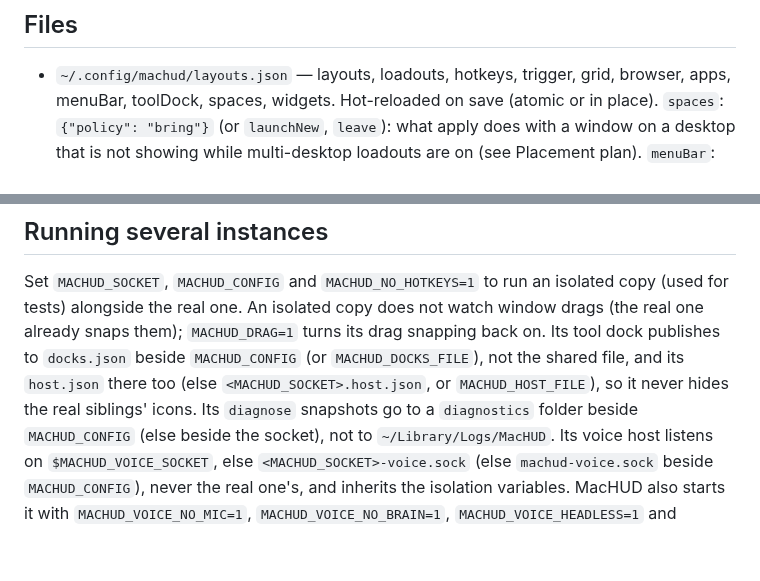
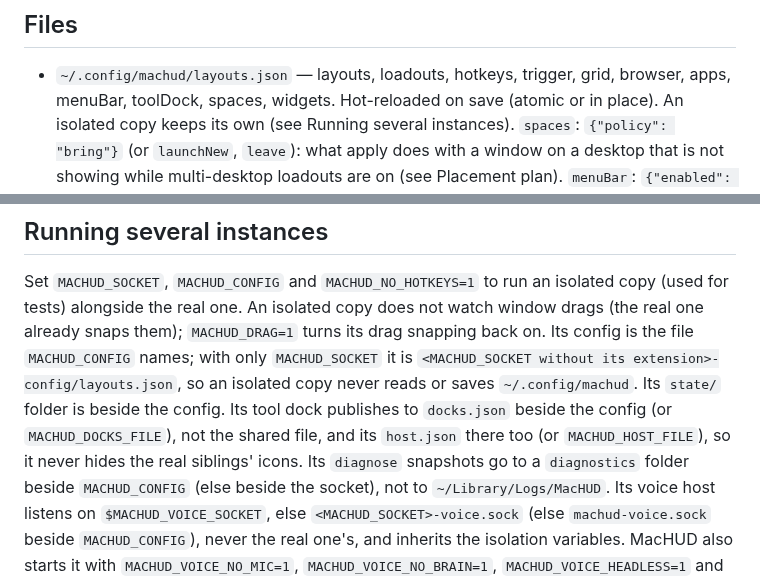
Before and after one commit to jamesrisberg/machud, a Markdown page: docs/API.md, 2 parts joined by grey strips. GitHub-like rendering; blank space fills up the shorter version.

Commit message:
API: Running several instances says where an isolated config lives
With only MACHUD_SOCKET the config is <socket without extension>-config/layouts.json, with
state/, docks.json and host.json beside it. The paragraph still named <MACHUD_SOCKET>.host.json,
which nothing writes.

```diff
--- a/docs/API.md
+++ b/docs/API.md
@@ -1085,7 +1085,7 @@ are in [MCP.md](MCP.md).
 ## Files
 
 - `~/.config/machud/layouts.json` — layouts, loadouts, hotkeys, trigger, grid, browser, apps, menuBar, toolDock, spaces, widgets. Hot-reloaded
-  on save (atomic or in place).
+  on save (atomic or in place). An isolated copy keeps its own (see Running several instances).
   `spaces`: `{"policy": "bring"}` (or `launchNew`, `leave`): what apply does with a window on a desktop that is not
   showing while multi-desktop loadouts are on (see Placement plan).
   `menuBar`: `{"enabled": false, "autoCollapseSeconds": 10, "hotkey": {"key": "b", "modifiers": ["control", "option"]}, "consumeSiblings": true}`,
@@ -1127,9 +1127,11 @@ are in [MCP.md](MCP.md).
 Set `MACHUD_SOCKET`, `MACHUD_CONFIG` and `MACHUD_NO_HOTKEYS=1` to run an
 isolated copy (used for tests) alongside the real one. An isolated copy does not
 watch window drags (the real one already snaps them); `MACHUD_DRAG=1` turns its
-drag snapping back on. Its tool dock publishes to
-`docks.json` beside `MACHUD_CONFIG` (or `MACHUD_DOCKS_FILE`), not the shared file, and its
-`host.json` there too (else `<MACHUD_SOCKET>.host.json`, or `MACHUD_HOST_FILE`), so it never hides
+drag snapping back on. Its config is the file `MACHUD_CONFIG` names; with only `MACHUD_SOCKET` it is
+`<MACHUD_SOCKET without its extension>-config/layouts.json`, so an isolated copy never reads or saves
+`~/.config/machud`. Its `state/` folder is beside the config. Its tool dock publishes to
+`docks.json` beside the config (or `MACHUD_DOCKS_FILE`), not the shared file, and its
+`host.json` there too (or `MACHUD_HOST_FILE`), so it never hides
 the real siblings' icons. Its `diagnose` snapshots go to a `diagnostics` folder beside `MACHUD_CONFIG` (else
 beside the socket), not to `~/Library/Logs/MacHUD`.
 Its voice host listens on `$MACHUD_VOICE_SOCKET`, else `<MACHUD_SOCKET>-voice.sock` (else
```
